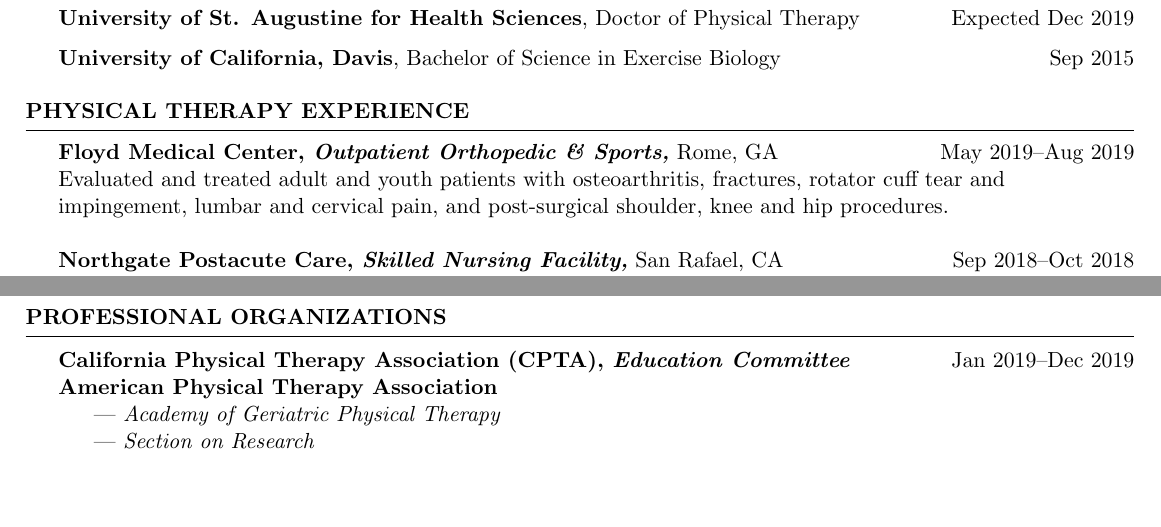
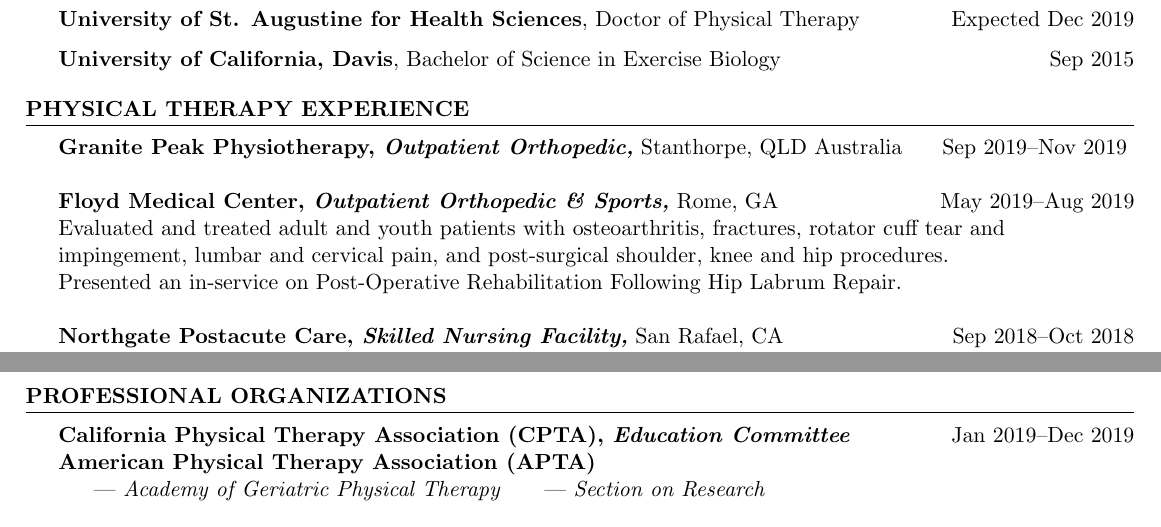
Before and after one commit to kc-george/Resume, a LaTeX CV (main.tex): two parts of the page, joined at a grey line, cut so that both start at the same text, the shorter picture padded with empty space. Compiled offline with pdfLaTeX.

Commit message:
Updated Floyd and added Granite Peak

```diff
--- a/main.tex
+++ b/main.tex
@@ -17,9 +17,13 @@
 \end{rSection}
 %   PT EXPERIENCE
 \begin{rSection}{PHYSICAL THERAPY EXPERIENCE}
+{\textbf{Granite Peak Physiotherapy, \textit{Outpatient Orthopedic,}} Stanthorpe, QLD Australia
+\hfill Sep 2019--Nov 2019 %\\
+}
+\\\\
 {\textbf{Floyd Medical Center, \textit{Outpatient Orthopedic \& Sports,}} Rome, GA
 \hfill May 2019--Aug 2019 \\
- Evaluated and treated adult and youth patients with osteoarthritis, fractures, rotator cuff tear and \\impingement, lumbar and cervical pain, and post-surgical shoulder, knee and hip procedures.}
+ Evaluated and treated adult and youth patients with osteoarthritis, fractures, rotator cuff tear and \\impingement, lumbar and cervical pain, and post-surgical shoulder, knee and hip procedures. \\Presented an in-service on Post-Operative Rehabilitation Following Hip Labrum Repair.}
  \\\\
 {\textbf{Northgate Postacute Care, \textit{Skilled Nursing Facility,}} San Rafael, CA
 \hfill Sep 2018--Oct 2018 \\
@@ -61,8 +65,8 @@
 \begin{rSection}{PROFESSIONAL ORGANIZATIONS}
 {\textbf{California Physical Therapy Association (CPTA), \textit{Education Committee}} \hfill{Jan 2019--Dec 2019}}
 \\
-{\textbf{American Physical Therapy Association}\\
-\-\hspace{5mm} --- \textit{Academy of Geriatric Physical Therapy}\\
+{\textbf{American Physical Therapy Association (APTA)}\\
+\-\hspace{5mm} --- \textit{Academy of Geriatric Physical Therapy}
 \-\hspace{5mm} --- \textit{Section on Research}}
 \end{rSection}
 %	CONFERENCES
```
